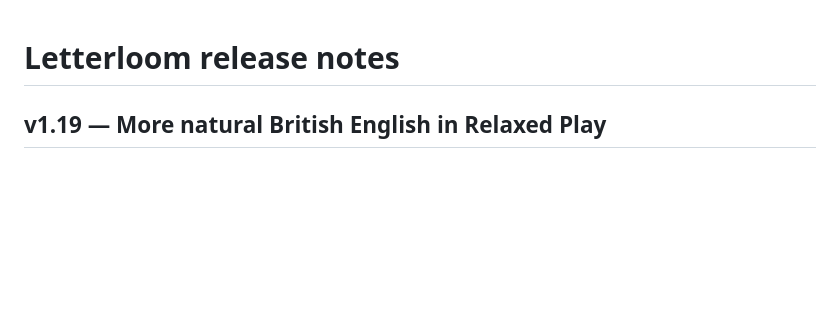
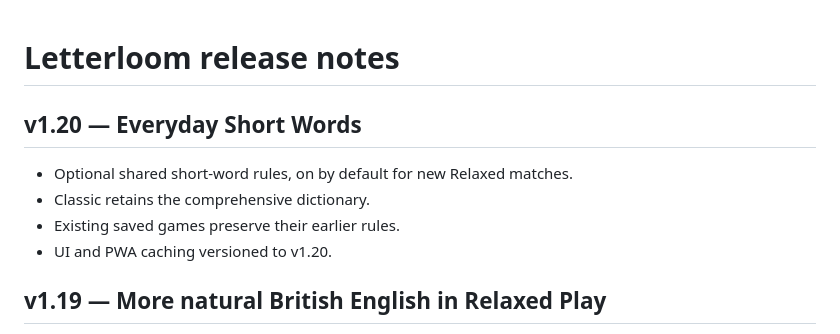
Before and after one commit to neily888/letterloom, a Markdown page: CHANGELOG.md, the part around the change. GitHub-like rendering; blank space fills up the shorter version.

Commit message:
Letterloom v1.20: update CHANGELOG.md

```diff
--- a/CHANGELOG.md
+++ b/CHANGELOG.md
@@ -1,4 +1,11 @@
 # Letterloom release notes
+
+## v1.20 — Everyday Short Words
+- Optional shared short-word rules, on by default for new Relaxed matches.
+- Classic retains the comprehensive dictionary.
+- Existing saved games preserve their earlier rules.
+- UI and PWA caching versioned to v1.20.
+
 
 ## v1.19 — More natural British English in Relaxed Play
 
```
